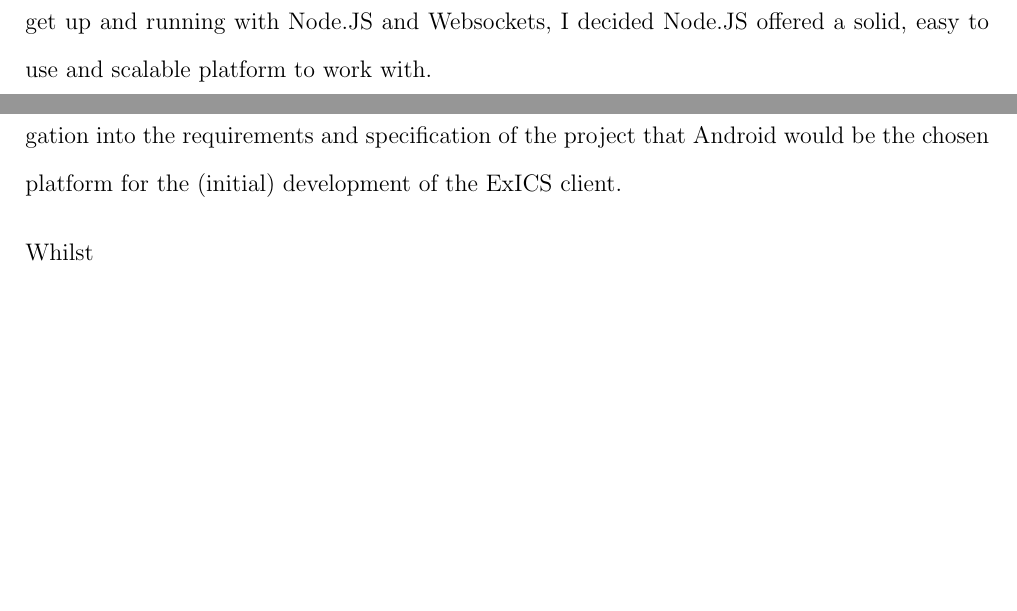
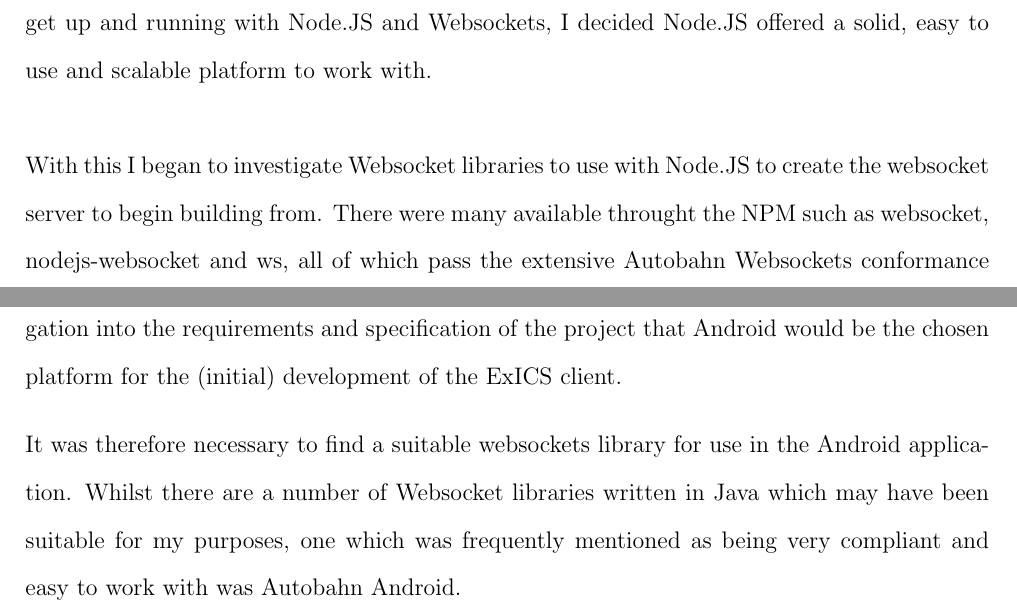
Before and after one commit to rcbevans/IC2014_ExICS_FYP_Reports, a LaTeX thesis (Final Report/Tex/thesis.tex, which reads Final Report/Tex/systemarchitecture/systemarchitecture.tex): two parts of pages 24 and 27 of 32, joined at a grey line, cut so that both start at the same text, the shorter picture padded with empty space. Compiled offline with pdfLaTeX.

Commit message:
Some minor tweaks on the tablet.  Need to continue working on system architecture section, specifically server and mobile client

```diff
--- a/Final Report/Tex/systemarchitecture/systemarchitecture.tex
+++ b/Final Report/Tex/systemarchitecture/systemarchitecture.tex
@@ -55,6 +55,8 @@
 
 After following a number of tutorials, and finding a number of guides on how to very quickly get up and running with Node.JS and Websockets, I decided Node.JS offered a solid, easy to use and scalable platform to work with.
 
+With this I began to investigate Websocket libraries to use with Node.JS to create the websocket server to begin building from.  There were many available throught the NPM such as websocket, nodejs-websocket and ws, all of which pass the extensive Autobahn Websockets conformance tests and offered both server and client support for testing purposes.
+
 \subsection{Data Store}
 
 After deciding that I would proceed with developing using Node.JS for server side development, I needed to investigate a database which could be used for storing persistent data in the system, for example the details of exams which are logged after completing, or student registers taken by invigilators and notes made during examinations.
@@ -89,4 +91,4 @@
 
 As discussed in the background section of this report, it was decided during the initial investigation into the requirements and specification of the project that Android would be the chosen platform for the (initial) development of the ExICS client.
 
-Whilst
+It was therefore necessary to find a suitable websockets library for use in the Android application.  Whilst there are a number of Websocket libraries written in Java which may have been suitable for my purposes, one which was frequently mentioned as being very compliant and easy to work with was Autobahn Android.
```
Also changed, not shown: 8 other files.
